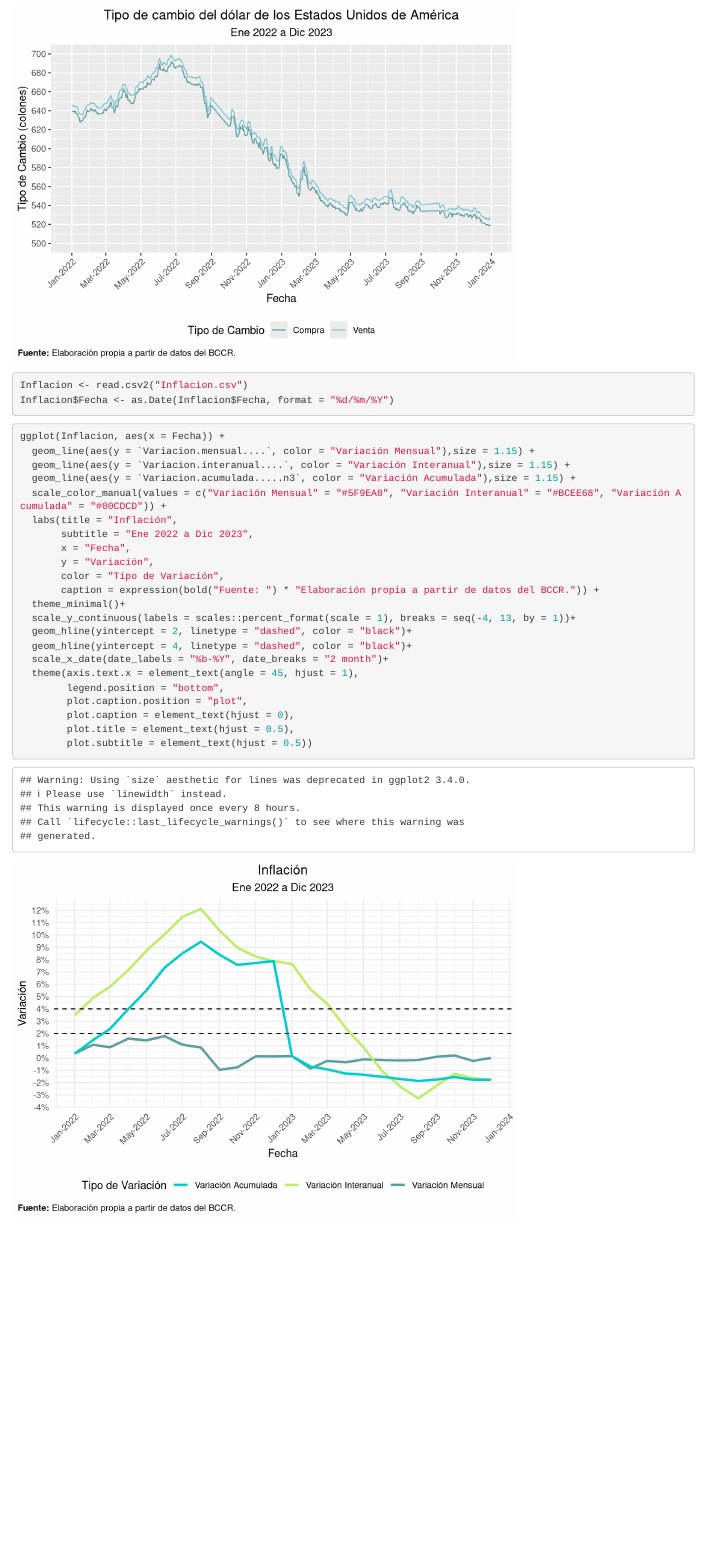
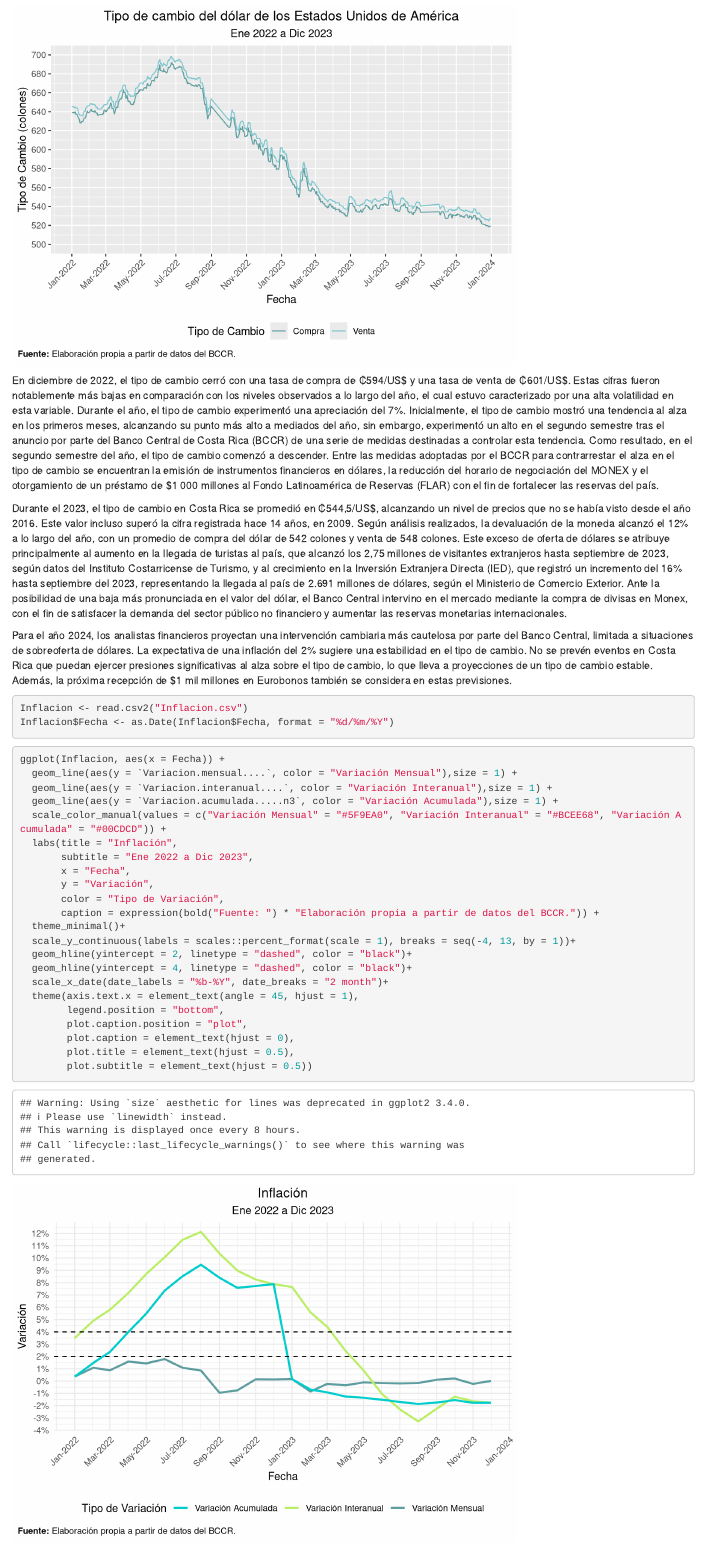
Before and after one commit to caronavamon/Informe-1-Pensiones, an R Markdown document (TipoCambioInflacion.Rmd): the page in a window 1100 px wide, from 690 px down before the commit and from 720 px down after it. Rendered offline with R 4.5, knitr and Pandoc, with nearby package versions.

Commit message:
Analisis del tipo de cambio

````diff
--- a/TipoCambioInflacion.Rmd
+++ b/TipoCambioInflacion.Rmd
@@ -5,6 +5,9 @@ date: "2024-04-01"
 ---
 
 
+```{r}
+library(ggplot2)
+```
 
 ```{r}
 TipoCambio1 <- read.csv2("TipoCambio1.csv")
@@ -13,7 +16,6 @@ TipoCambio1$Fecha <- as.Date(TipoCambio1$Fecha, format = "%d/%m/%Y")
 ```
 
 ```{r}
-library(ggplot2)
 ggplot(TipoCambio1, aes(x = Fecha)) +
   geom_line(aes(y = TIPO.CAMBIO.COMPRA, color = "Compra")) +
   geom_line(aes(y = TIPO.DE.CAMBIO.VENTA, color = "Venta")) +
@@ -35,6 +37,14 @@ ggplot(TipoCambio1, aes(x = Fecha)) +
         plot.subtitle = element_text(hjust = 0.5))
 ```
 
+En diciembre de 2022, el tipo de cambio cerró con una tasa de compra de ₡594/US$ y una tasa de venta de ₡601/US$. Estas cifras fueron notablemente más bajas en comparación con los niveles observados a lo largo del año, el cual estuvo caracterizado por una alta volatilidad en esta variable. Durante el año, el tipo de cambio experimentó una apreciación del 7%. Inicialmente, el tipo de cambio mostró una tendencia al alza en los primeros meses, alcanzando su punto más alto a mediados del año, sin embargo, experimentó un alto en el segundo semestre tras el anuncio por parte del Banco Central de Costa Rica (BCCR) de una serie de medidas destinadas a controlar esta tendencia. Como resultado, en el segundo semestre del año, el tipo de cambio comenzó a descender. Entre las medidas adoptadas por el BCCR para contrarrestar el alza en el tipo de cambio se encuentran la emisión de instrumentos financieros en dólares, la reducción del horario de negociación del MONEX y el otorgamiento de un préstamo de $1 000 millones al Fondo Latinoamérica de Reservas (FLAR) con el fin de fortalecer las reservas del país.
+
+Durante el 2023, el tipo de cambio en Costa Rica se promedió en ₡544,5/US$, alcanzando un nivel de precios que no se había visto desde el año 2016. Este valor incluso superó la cifra registrada hace 14 años, en 2009. Según análisis realizados, la devaluación de la moneda alcanzó el 12% a lo largo del año, con un promedio de compra del dólar de 542 colones y venta de 548 colones. Este exceso de oferta de dólares se atribuye principalmente al aumento en la llegada de turistas al país, que alcanzó los 2,75 millones de visitantes extranjeros hasta septiembre de 2023, según datos del Instituto Costarricense de Turismo, y al crecimiento en la Inversión Extranjera Directa (IED), que registró un incremento del 16% hasta septiembre del 2023, representando la llegada al país de 2.691 millones de dólares, según el Ministerio de Comercio Exterior. Ante la posibilidad de una baja más pronunciada en el valor del dólar, el Banco Central intervino en el mercado mediante la compra de divisas en Monex, con el fin de satisfacer la demanda del sector público no financiero y aumentar las reservas monetarias internacionales.
+
+Para el año 2024, los analistas financieros proyectan una intervención cambiaria más cautelosa por parte del Banco Central, limitada a situaciones de sobreoferta de dólares. La expectativa de una inflación del 2% sugiere una estabilidad en el tipo de cambio. No se prevén eventos en Costa Rica que puedan ejercer presiones significativas al alza sobre el tipo de cambio, lo que lleva a proyecciones de un tipo de cambio estable. Además, la próxima recepción de $1 mil millones en Eurobonos también se considera en estas previsiones.
+
+
+
 ```{r}
 Inflacion <- read.csv2("Inflacion.csv")
 Inflacion$Fecha <- as.Date(Inflacion$Fecha, format = "%d/%m/%Y")
@@ -42,9 +52,9 @@ Inflacion$Fecha <- as.Date(Inflacion$Fecha, format = "%d/%m/%Y")
 
 ```{r}
 ggplot(Inflacion, aes(x = Fecha)) +
-  geom_line(aes(y = `Variacion.mensual....`, color = "Variación Mensual"),size = 1.15) +
-  geom_line(aes(y = `Variacion.interanual....`, color = "Variación Interanual"),size = 1.15) +
-  geom_line(aes(y = `Variacion.acumulada.....n3`, color = "Variación Acumulada"),size = 1.15) +
+  geom_line(aes(y = `Variacion.mensual....`, color = "Variación Mensual"),size = 1) +
+  geom_line(aes(y = `Variacion.interanual....`, color = "Variación Interanual"),size = 1) +
+  geom_line(aes(y = `Variacion.acumulada.....n3`, color = "Variación Acumulada"),size = 1) +
   scale_color_manual(values = c("Variación Mensual" = "#5F9EA0", "Variación Interanual" = "#BCEE68", "Variación Acumulada" = "#00CDCD")) +
   labs(title = "Inflación",
        subtitle = "Ene 2022 a Dic 2023",
````
